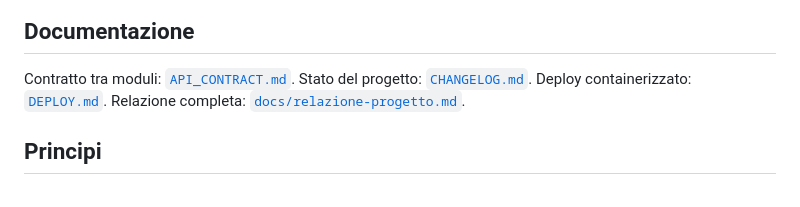
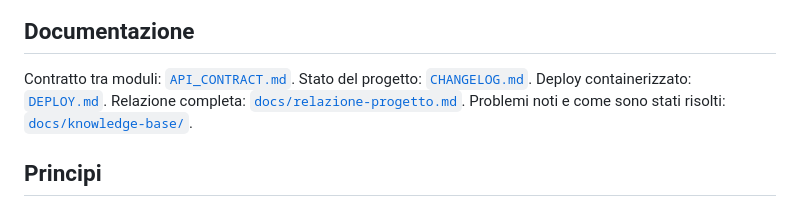
Before and after one commit to aZaChris/second_brain, a Markdown page: README.md, the part around the change. GitHub-like rendering.

```diff
--- a/README.md
+++ b/README.md
@@ -108,7 +108,8 @@ Segue il contratto reale in [`API_CONTRACT.md`](API_CONTRACT.md).
 
 Contratto tra moduli: [`API_CONTRACT.md`](API_CONTRACT.md). Stato del progetto:
 [`CHANGELOG.md`](CHANGELOG.md). Deploy containerizzato: [`DEPLOY.md`](DEPLOY.md). Relazione
-completa: [`docs/relazione-progetto.md`](docs/relazione-progetto.md).
+completa: [`docs/relazione-progetto.md`](docs/relazione-progetto.md). Problemi noti e come sono
+stati risolti: [`docs/knowledge-base/`](docs/knowledge-base/).
 
 ## Principi
 
```
Also changed, not shown: docs/knowledge-base/README.md (added, +8 -0 lines), docs/knowledge-base/oom-worker-pipeline.md (added, +70 -0 lines).
